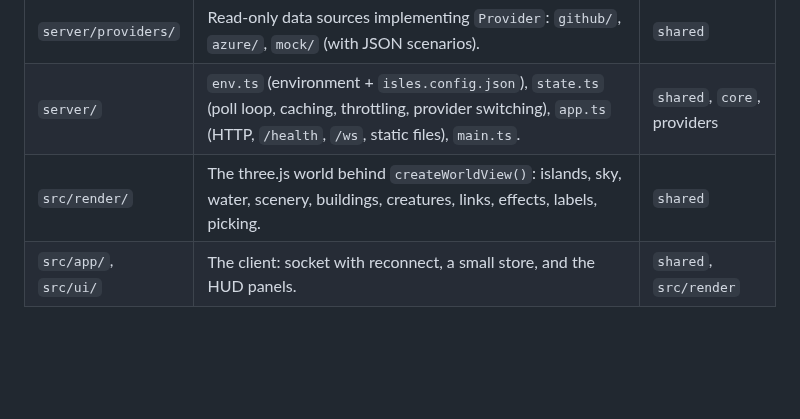
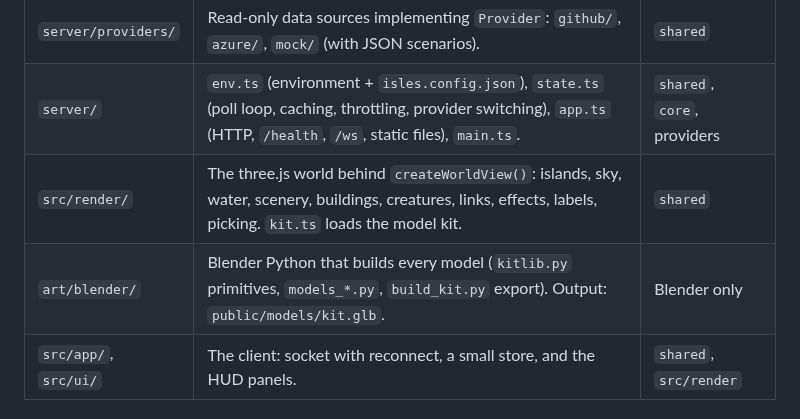
Before and after one commit to mujtaba-zia/Hackyeah, a Markdown page: docs/ARCHITECTURE.md, the part around the change. Rendered like a GitHub page; blank space fills up the shorter version.

```diff
--- a/docs/ARCHITECTURE.md
+++ b/docs/ARCHITECTURE.md
@@ -21,7 +21,8 @@ Credentials exist only in the server's environment.
 | `core/` | Pure, deterministic logic: `selectRepos` (watch list + cap), `buildCity` (moods, towers, links, layout), `rules/` (one module per kind of problem). No clocks, randomness or I/O. | `shared` |
 | `server/providers/` | Read-only data sources implementing `Provider`: `github/`, `azure/`, `mock/` (with JSON scenarios). | `shared` |
 | `server/` | `env.ts` (environment + `isles.config.json`), `state.ts` (poll loop, caching, throttling, provider switching), `app.ts` (HTTP, `/health`, `/ws`, static files), `main.ts`. | `shared`, `core`, providers |
-| `src/render/` | The three.js world behind `createWorldView()`: islands, sky, water, scenery, buildings, creatures, links, effects, labels, picking. | `shared` |
+| `src/render/` | The three.js world behind `createWorldView()`: islands, sky, water, scenery, buildings, creatures, links, effects, labels, picking. `kit.ts` loads the model kit. | `shared` |
+| `art/blender/` | Blender Python that builds every model (`kitlib.py` primitives, `models_*.py`, `build_kit.py` export). Output: `public/models/kit.glb`. | Blender only |
 | `src/app/`, `src/ui/` | The client: socket with reconnect, a small store, and the HUD panels. | `shared`, `src/render` |
 
 ## One poll
```
Also changed, not shown: README.md (+15 -0 lines), docs/SPEC.md (+19 -9 lines), docs/screenshot.png.
